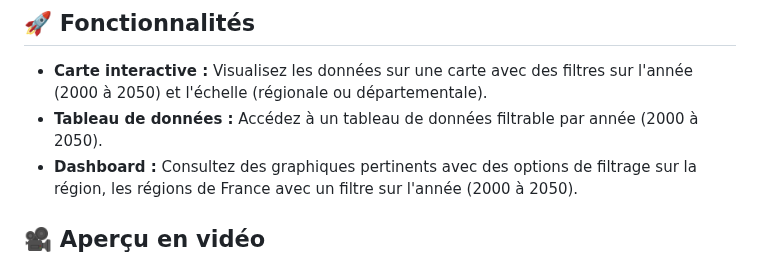
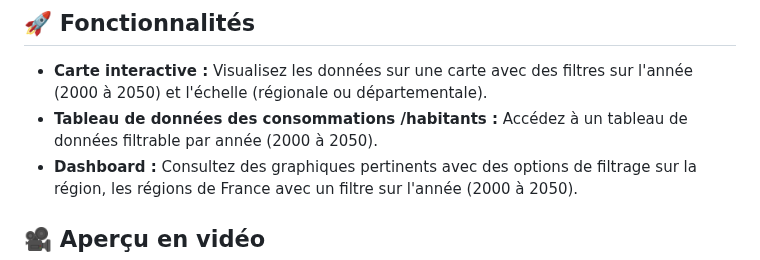
Before and after one commit to Wassil91/WaterQuality, a Markdown page: README.md, the part around the change. GitHub-like rendering.

```diff
--- a/README.md
+++ b/README.md
@@ -18,7 +18,7 @@ Ce README sert d'introduction globale au projet EauClaire. Des README détaillé
 ## 🚀 Fonctionnalités
 
 - **Carte interactive :** Visualisez les données sur une carte avec des filtres sur l'année (2000 à 2050) et l'échelle (régionale ou départementale).
-- **Tableau de données :** Accédez à un tableau de données filtrable par année (2000 à 2050).
+- **Tableau de données des consommations /habitants :** Accédez à un tableau de données filtrable par année (2000 à 2050).
 - **Dashboard :** Consultez des graphiques pertinents avec des options de filtrage sur la région, les régions de France avec un filtre sur l'année (2000 à 2050).
 
 ## 🎥 Aperçu en vidéo
```
